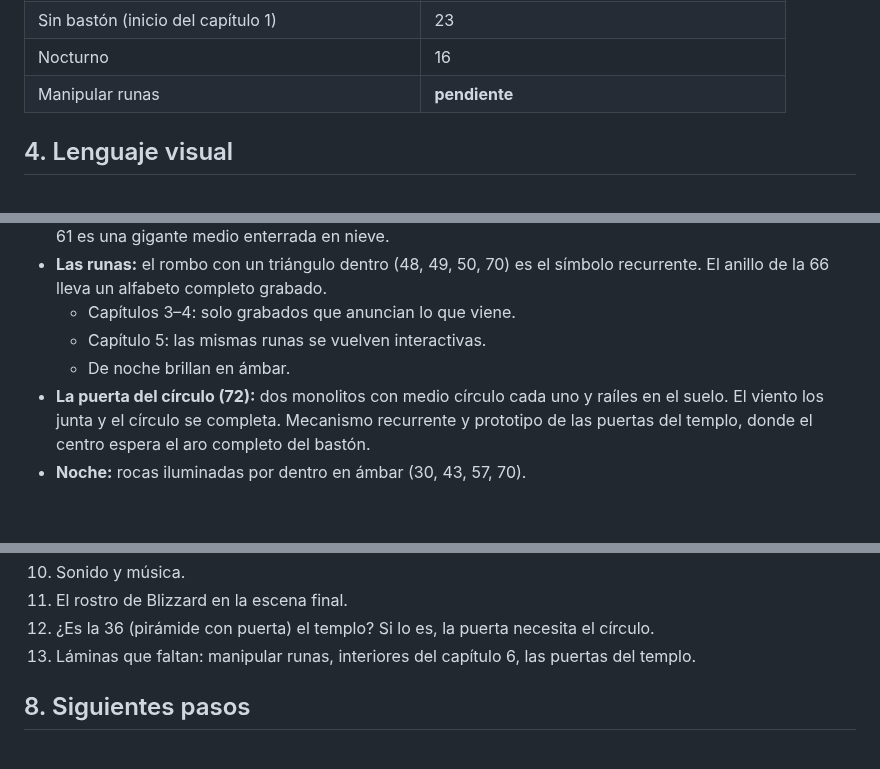
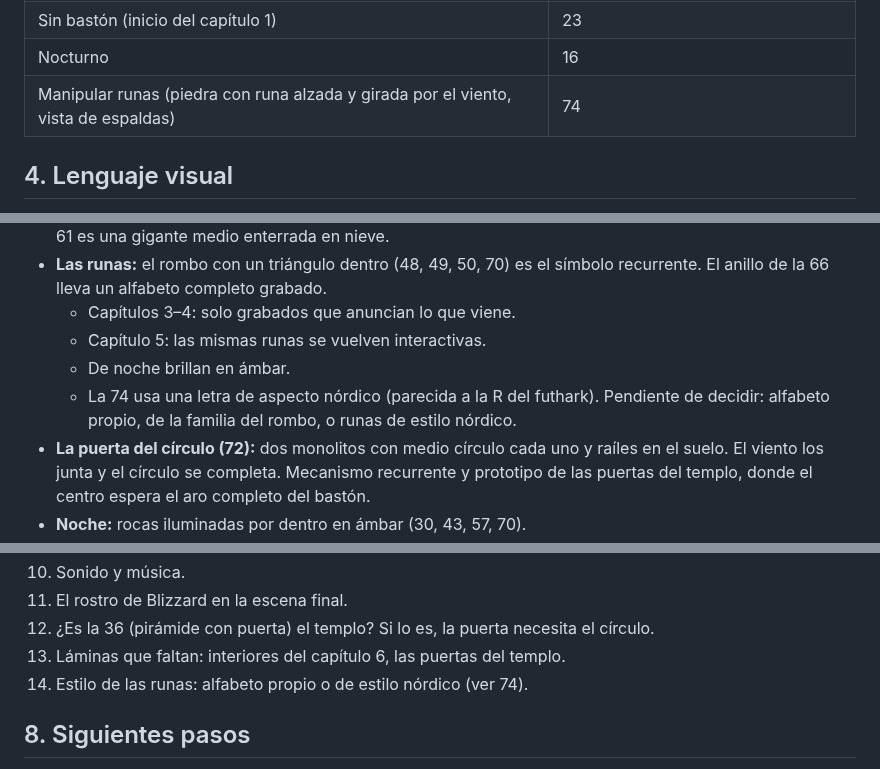
Before and after one commit to polupon-coder/CROSSROADS-INN, a Markdown page: blizzard/DISENO.md, 3 parts joined by grey strips. Rendered like a GitHub page; blank space fills up the shorter version.

Commit message:
BLIZZARD: lámina 74 para manipular runas
Co-Authored-By: Claude Opus 5.5 <noreply@anthropic.com>
Claude-Session: https://claude.ai/code/session_01Q42ptAr7EEknEUgk6BZxpJ

```diff
--- a/blizzard/DISENO.md
+++ b/blizzard/DISENO.md
@@ -79,7 +79,7 @@ Cada sesión nueva debería empezar leyendo este archivo.
 | Rescate del viento | 29 (pasiva; mejor con la mano libre abierta) |
 | Sin bastón (inicio del capítulo 1) | 23 |
 | Nocturno | 16 |
-| Manipular runas | **pendiente** |
+| Manipular runas (piedra con runa alzada y girada por el viento, vista de espaldas) | 74 |
 
 ## 4. Lenguaje visual
 
@@ -94,6 +94,8 @@ Cada sesión nueva debería empezar leyendo este archivo.
   - Capítulos 3–4: solo grabados que anuncian lo que viene.
   - Capítulo 5: las mismas runas se vuelven interactivas.
   - De noche brillan en ámbar.
+  - La 74 usa una letra de aspecto nórdico (parecida a la R del futhark). Pendiente de
+    decidir: alfabeto propio, de la familia del rombo, o runas de estilo nórdico.
 - **La puerta del círculo (72):** dos monolitos con medio círculo cada uno y raíles en el
   suelo. El viento los junta y el círculo se completa. Mecanismo recurrente y prototipo de
   las puertas del templo, donde el centro espera el aro completo del bastón.
@@ -162,7 +164,8 @@ Ciclo continuo; la noche llega cada 20 minutos de juego. No interrumpe nada.
 10. Sonido y música.
 11. El rostro de Blizzard en la escena final.
 12. ¿Es la 36 (pirámide con puerta) el templo? Si lo es, la puerta necesita el círculo.
-13. Láminas que faltan: manipular runas, interiores del capítulo 6, las puertas del templo.
+13. Láminas que faltan: interiores del capítulo 6, las puertas del templo.
+14. Estilo de las runas: alfabeto propio o de estilo nórdico (ver 74).
 
 ## 8. Siguientes pasos
 
```
